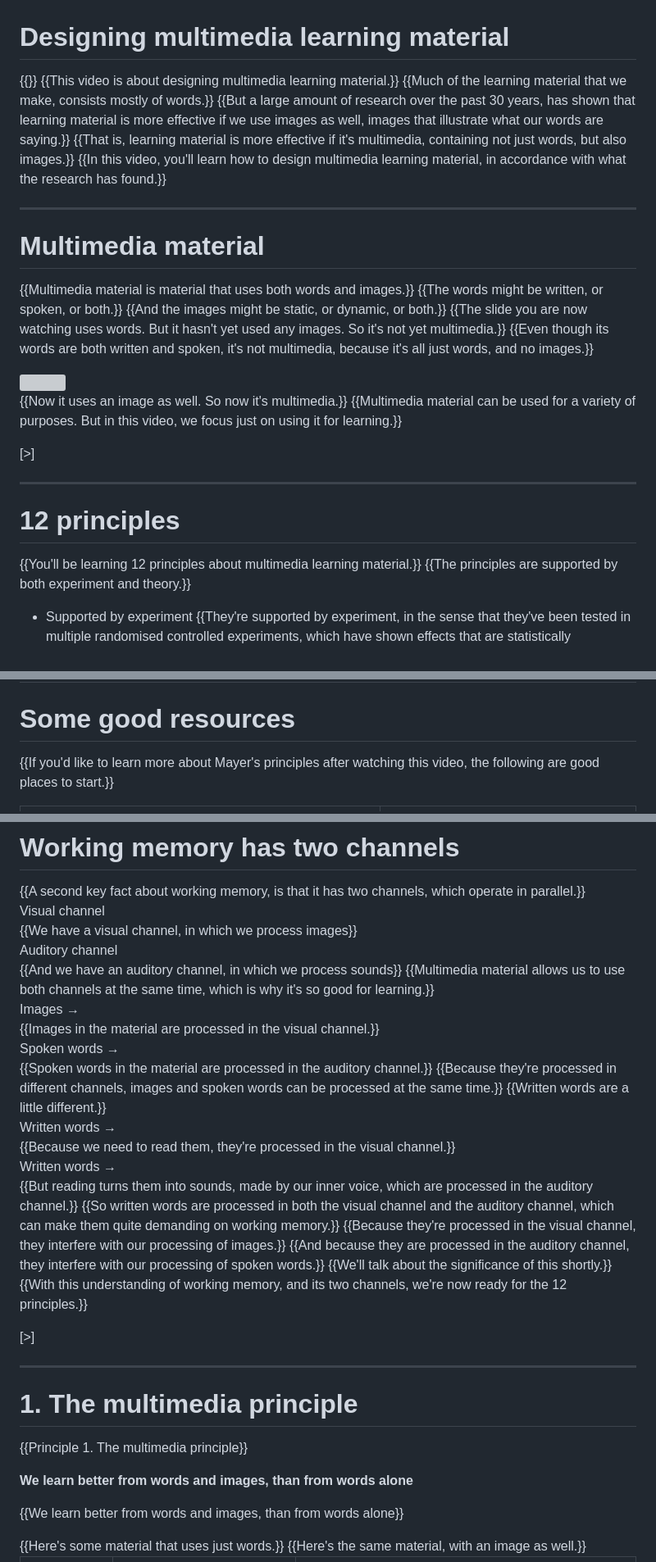
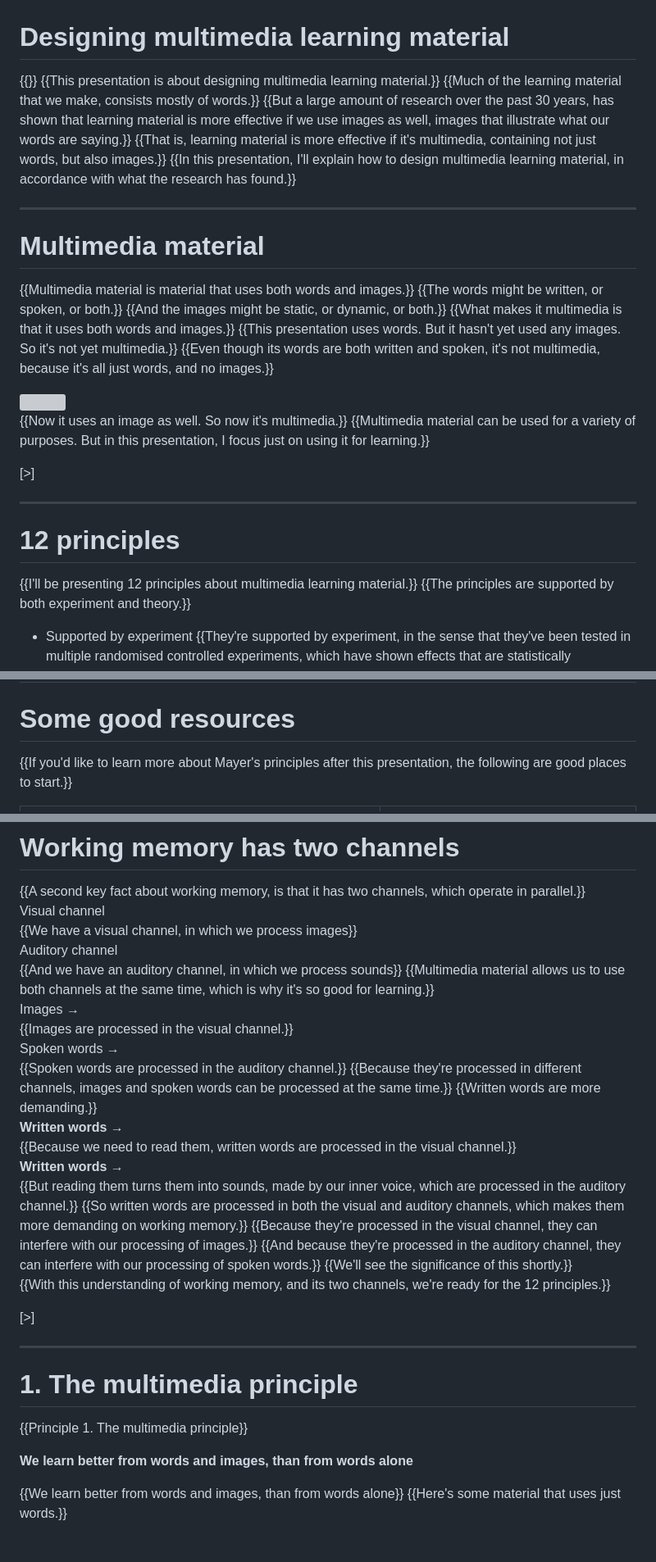
Before and after one commit to wyliebreck/videos, a Markdown page: multimedia/slides.md, 3 parts joined by grey strips. Shown at 82% size. Drawn GitHub-style; blank space fills up the shorter version; grey boxes are pictures that could not be loaded.

```diff
--- a/multimedia/slides.md
+++ b/multimedia/slides.md
@@ -1,11 +1,11 @@
 # Designing multimedia learning material
 
 {{}}
-{{This video is about designing multimedia learning material.}}
+{{This presentation is about designing multimedia learning material.}}
 {{Much of the learning material that we make, consists mostly of words.}}
 {{But a large amount of research over the past 30 years, has shown that learning material is more effective if we use images as well, images that illustrate what our words are saying.}}
 {{That is, learning material is more effective if it's multimedia, containing not just words, but also images.}}
-{{In this video, you'll learn how to design multimedia learning material, in accordance with what the research has found.}}
+{{In this presentation, I'll explain how to design multimedia learning material, in accordance with what the research has found.}}
 
 ---
 
@@ -14,13 +14,14 @@
 {{Multimedia material is material that uses both words and images.}}
 {{The words might be written, or spoken, or both.}}
 {{And the images might be static, or dynamic, or both.}}
-{{The slide you are now watching uses words. But it hasn't yet used any images. So it's not yet multimedia.}}
+{{What makes it multimedia is that it uses both words and images.}}
+{{This presentation uses words. But it hasn't yet used any images. So it's not yet multimedia.}}
 {{Even though its words are both written and spoken, it's not multimedia, because it's all just words, and no images.}}
 
 <img src="chad.png" style="height:15em;width:auto;border-radius:100%">
 
 {{Now it uses an image as well. So now it's multimedia.}}
-{{Multimedia material can be used for a variety of purposes. But in this video, we focus just on using it for learning.}}
+{{Multimedia material can be used for a variety of purposes. But in this presentation, I focus just on using it for learning.}}
 
 [>]
 
@@ -28,7 +29,7 @@
 
 # 12 principles
 
-{{You'll be learning 12 principles about multimedia learning material.}}
+{{I'll be presenting 12 principles about multimedia learning material.}}
 {{The principles are supported by both experiment and theory.}}
 
 - Supported by experiment
@@ -47,7 +48,7 @@ Richard Mayer
 
 # Some good resources
 
-{{If you'd like to learn more about Mayer's principles after watching this video, the following are good places to start.}}
+{{If you'd like to learn more about Mayer's principles after this presentation, the following are good places to start.}}
 
 <table>
   <tr>
@@ -106,22 +107,22 @@ Working memory
   {{And we have an auditory channel, in which we process sounds}}
   {{Multimedia material allows us to use both channels at the same time, which is why it's so good for learning.}}
   <div style="position:absolute;left:0;width:12em;top:2em;text-align:right;">Images &rarr;</div>
-  {{Images in the material are processed in the visual channel.}}
+  {{Images are processed in the visual channel.}}
   <div style="position:absolute;left:0;width:12em;top:7.5em;text-align:right;">Spoken words &rarr;</div>
-  {{Spoken words in the material are processed in the auditory channel.}}
+  {{Spoken words are processed in the auditory channel.}}
   {{Because they're processed in different channels, images and spoken words can be processed at the same time.}}
-  {{Written words are a little different.}}
-  <div style="position:absolute;left:0;width:12em;top:3em;text-align:right;">Written words &rarr;</div>
-  {{Because we need to read them, they're processed in the visual channel.}}
-  <div style="position:absolute;left:0;width:12em;top:6.5em;text-align:right;">Written words &rarr;</div>
-  {{But reading turns them into sounds, made by our inner voice, which are processed in the auditory channel.}}
-  {{So written words are processed in both the visual channel and the auditory channel, which can make them quite demanding on working memory.}}
-  {{Because they're processed in the visual channel, they interfere with our processing of images.}}
-  {{And because they are processed in the auditory channel, they interfere with our processing of spoken words.}}
-  {{We'll talk about the significance of this shortly.}}
+  {{Written words are more demanding.}}
+  <div style="position:absolute;left:0;width:12em;top:3em;text-align:right;"><b>Written words</b> &rarr;</div>
+  {{Because we need to read them, written words are processed in the visual channel.}}
+  <div style="position:absolute;left:0;width:12em;top:6.5em;text-align:right;"><b>Written words</b> &rarr;</div>
+  {{But reading them turns them into sounds, made by our inner voice, which are processed in the auditory channel.}}
+  {{So written words are processed in both the visual and auditory channels, which makes them more demanding on working memory.}}
+  {{Because they're processed in the visual channel, they can interfere with our processing of images.}}
+  {{And because they're processed in the auditory channel, they can interfere with our processing of spoken words.}}
+  {{We'll see the significance of this shortly.}}
 </div>
 
-{{With this understanding of working memory, and its two channels, we're now ready for the 12 principles.}}
+{{With this understanding of working memory, and its two channels, we're ready for the 12 principles.}}
 
 [>]
 
@@ -134,9 +135,9 @@ Working memory
 **We learn better from words and images, than from words alone**
 
 {{We learn better from words and images, than from words alone}}
+{{Here's some material that uses just words.}}
 
 <table class="demo"><tr>
-  {{Here's some material that uses just words.}}
   <td style="width:33%">
     Chad is in central Africa, just above the equator
     {{}}
```
Also changed, not shown: other parts of multimedia/slides.md (+93 -58 lines).
